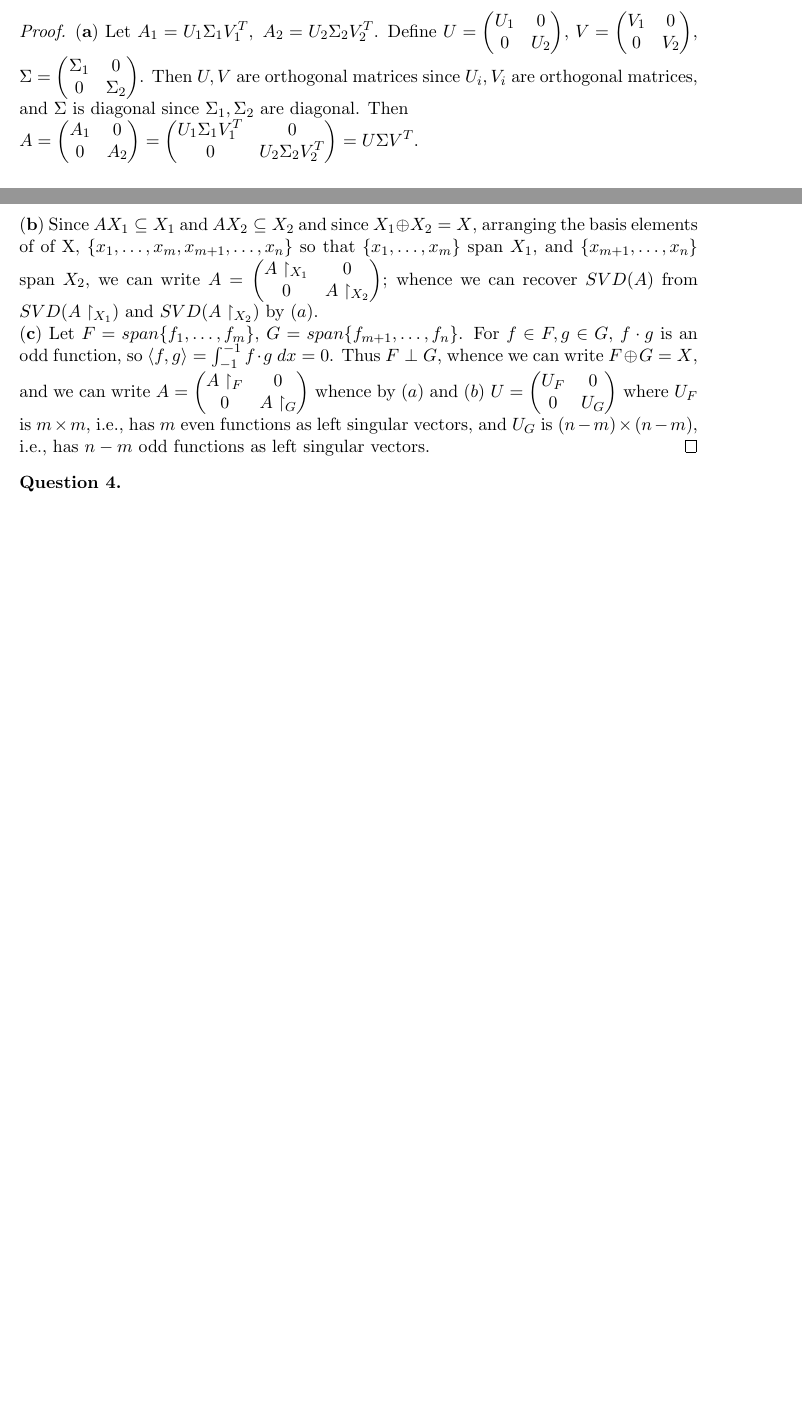
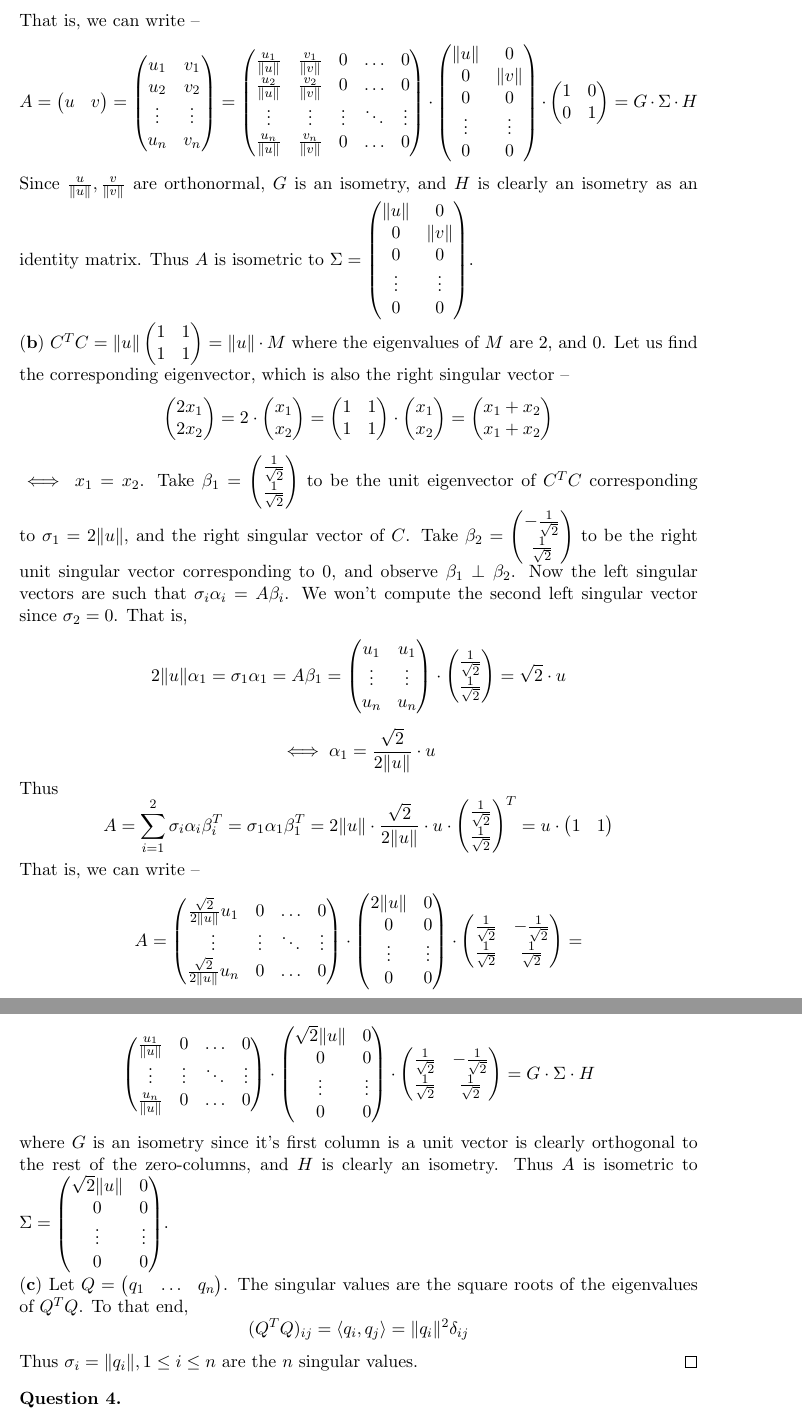
Before and after one commit to dansok/Mathematics, a LaTeX problem sheet (linear-algebra-2/hw9.tex): two parts of pages 1 and 2 of 3 before the commit and two parts of pages 3 and 4 of 5 after it, joined at a grey line, cut at the place of the change, the shorter picture padded with empty space. Compiled offline with pdfLaTeX.

Commit message:
Update hw9.tex

```diff
--- a/linear-algebra-2/hw9.tex
+++ b/linear-algebra-2/hw9.tex
@@ -78,16 +86,3 @@ That is, $v_2 \in N_{A_3}$.
 \begin{question}[3]
 \end{question}
 \begin{proof}
-$\mathbf{(a)}$ Let $A_1 = U_1 \Sigma_1 V_1^T,\ A_2 = U_2 \Sigma_2 V_2^T$. Define $U = \begin{pmatrix}
-U_1 & 0 \\
-0 & U_2
-\end{pmatrix}$, $V = \begin{pmatrix}
-V_1 & 0 \\
-0 & V_2
-\end{pmatrix}$, $\Sigma = \begin{pmatrix}
-\Sigma_1 & 0 \\
-0 & \Sigma_2
-\end{pmatrix}$. Then $U, V$ are orthogonal matrices since $U_i, V_i$ are orthogonal matrices, and $\Sigma$ is diagonal since $\Sigma_1, \Sigma_2$ are diagonal. Then
-\\$A = \begin{pmatrix}
-A_1 & 0 \\
-0 & A_2
@@ -94,18 +118,114 @@ A_1 & 0 \\
+That is, we can write --
+$$A = \begin{pmatrix}
+u & v
 \end{pmatrix} = \begin{pmatrix}
-U_1 \Sigma_1 V_1^T & 0 \\
-0 & U_2 \Sigma_2 V_2^T
-\end{pmatrix} = U \Sigma V^T$.
-\\$\mathbf{(b)}$ Since $AX_1 \subseteq X_1$ and $AX_2 \subseteq X_2$ and since $X_1 \oplus X_2 = X$, arranging the basis elements of of X, $\{x_1, \ldots, x_m, x_{m+1}, \ldots, x_n\}$ so that $\{x_1, \ldots, x_m\}$ span $X_1$, and $\{x_{m+1}, \ldots, x_n\}$ span $X_2$, we can write $A = \begin{pmatrix}
-A \restriction_{X_1} & 0 \\
-0 & A \restriction_{X_2}
-\end{pmatrix}$; whence we can recover $SVD(A)$ from $SVD(A \restriction_{X_1})$ and $SVD(A \restriction_{X_2})$ by $(a)$.
-\\$\mathbf{(c)}$ Let $F = span \{f_1, \ldots, f_m\}$, $G = span \{f_{m+1}, \ldots, f_n\}$. For $f \in F, g \in G$, $f \cdot g$ is an odd function, so $\langle f, g \rangle = \int_{-1}^{-1} f \cdot g\ dx = 0$. Thus $F \perp G$, whence we can write $F \oplus G = X$, and we can write $A = \begin{pmatrix}
-A \restriction_F & 0 \\
-0 & A \restriction_G
-\end{pmatrix}$ whence by $(a)$ and $(b)$ $U = \begin{pmatrix}
-U_F & 0 \\
-0 & U_G
-\end{pmatrix}$ where $U_F$ is $m \times m$, i.e., has $m$ even functions as left singular vectors, and $U_G$ is $(n-m) \times (n-m)$, i.e., has $n-m$ odd functions as left singular vectors.
+u_1 & v_1 \\
+u_2 & v_2 \\
+\vdots & \vdots \\
+u_n & v_n \\
+\end{pmatrix} = \begin{pmatrix}
+\frac{u_1}{\|u\|} & \frac{v_1}{\|v\|} & 0 & \ldots & 0 \\
+\frac{u_2}{\|u\|} & \frac{v_2}{\|v\|} & 0 & \ldots & 0 \\
+\vdots & \vdots & \vdots & \ddots & \vdots \\
+\frac{u_n}{\|u\|} & \frac{v_n}{\|v\|} & 0 & \ldots & 0 \\
+\end{pmatrix} \cdot  \begin{pmatrix}
+\|u\| & 0 \\
+0 & \|v\| \\
+0 & 0 \\
+\vdots & \vdots \\
+0 & 0
+\end{pmatrix} \cdot \begin{pmatrix}
+1 & 0 \\
+0 & 1
+\end{pmatrix} = G \cdot \Sigma \cdot H$$
+Since $\frac{u}{\|u\|}, \frac{v}{\|v\|}$ are orthonormal, $G$ is an isometry, and $H$ is clearly an isometry as an identity matrix. Thus $A$ is isometric to $\Sigma = \begin{pmatrix}
+\|u\| & 0 \\
+0 & \|v\| \\
+0 & 0 \\
+\vdots & \vdots \\
+0 & 0
+\end{pmatrix}$.
+\\$\mathbf{(b)}$ $C^TC = \|u\| \begin{pmatrix}
+1 & 1 \\
+1 & 1
+\end{pmatrix} = \|u\| \cdot M$ where the eigenvalues of $M$ are $2$, and $0$. Let us find the corresponding eigenvector, which is also the right singular vector --
+$$\begin{pmatrix}
+2x_1 \\
+2x_2
+\end{pmatrix} = 2 \cdot \begin{pmatrix}
+x_1 \\
+x_2
+\end{pmatrix} = \begin{pmatrix}
+1 & 1 \\
+1 & 1
+\end{pmatrix} \cdot \begin{pmatrix}
+x_1 \\
+x_2
+\end{pmatrix} = \begin{pmatrix}
+x_1 + x_2\\
+x_1 + x_2
+\end{pmatrix}$$
+$\iff x_1 = x_2$. Take $\beta_1 = \begin{pmatrix}
+\frac{1}{\sqrt{2}} \\
+\frac{1}{\sqrt{2}}
+\end{pmatrix}$ to be the unit eigenvector of $C^TC$ corresponding to $\sigma_1 = 2\|u\|$, and the right singular vector of $C$. Take $\beta_2 = \begin{pmatrix}
+-\frac{1}{\sqrt{2}} \\
+\frac{1}{\sqrt{2}}
+\end{pmatrix}$ to be the right unit singular vector corresponding to $0$, and observe $\beta_1 \perp \beta_2$.
+Now the left singular vectors are such that $\sigma_i \alpha_i = A \beta_i$. We won't compute the second left singular vector since $\sigma_2 = 0$. That is,
+$$2 \|u\| \alpha_1 = \sigma_1 \alpha_1 = A \beta_1 = \begin{pmatrix}
+u_1 & u_1 \\
+\vdots & \vdots \\
+u_n & u_n
+\end{pmatrix} \cdot \begin{pmatrix}
+\frac{1}{\sqrt{2}} \\
+\frac{1}{\sqrt{2}}
+\end{pmatrix} = \sqrt{2} \cdot u$$
+$$\iff \alpha_1 = \dfrac{\sqrt{2}}{2\|u\|} \cdot u$$
+Thus
+$$A = \sum_{i=1}^2 \sigma_i \alpha_i \beta_i^T = \sigma_1 \alpha_1 \beta_1^T = 2\|u\| \cdot \dfrac{\sqrt{2}}{2 \|u\|} \cdot u \cdot \begin{pmatrix}
+\frac{1}{\sqrt{2}} \\
+\frac{1}{\sqrt{2}}
+\end{pmatrix}^T = u \cdot \begin{pmatrix}
+1 & 1
+\end{pmatrix} $$
+That is, we can write --
+$$A = \begin{pmatrix}
+\frac{\sqrt{2}}{2 \|u\|} u_1 & 0 & \ldots & 0 \\
+\vdots & \vdots & \ddots & \vdots \\
+\frac{\sqrt{2}}{2 \|u\|} u_n & 0 & \ldots & 0
+\end{pmatrix} \cdot \begin{pmatrix}
+2\|u\| & 0 \\
+0 & 0 \\
+\vdots & \vdots \\
+0 & 0
+\end{pmatrix} \cdot \begin{pmatrix}
+\frac{1}{\sqrt{2}} & -\frac{1}{\sqrt{2}} \\
+\frac{1}{\sqrt{2}} & \frac{1}{\sqrt{2}}
+\end{pmatrix} =$$ $$\begin{pmatrix}
+\frac{u_1}{\|u\|} & 0 & \ldots & 0 \\
+\vdots & \vdots & \ddots & \vdots \\
+\frac{u_n}{\|u\|} & 0 & \ldots & 0
+\end{pmatrix} \cdot \begin{pmatrix}
+\sqrt{2}\|u\| & 0 \\
+0 & 0 \\
+\vdots & \vdots \\
+0 & 0
+\end{pmatrix} \cdot \begin{pmatrix}
+\frac{1}{\sqrt{2}} & -\frac{1}{\sqrt{2}} \\
+\frac{1}{\sqrt{2}} & \frac{1}{\sqrt{2}}
+\end{pmatrix} = G \cdot \Sigma \cdot H$$
+where $G$ is an isometry since it's first column is a unit vector is clearly orthogonal to the rest of the zero-columns, and $H$ is clearly an isometry. Thus $A$ is isometric to $\Sigma = \begin{pmatrix}
+\sqrt{2}\|u\| & 0 \\
+0 & 0 \\
+\vdots & \vdots \\
+0 & 0
+\end{pmatrix}$.
+\\$\mathbf{(c)}$ Let $Q = \begin{pmatrix}
+q_1 & \ldots & q_n
+\end{pmatrix} $. The singular values are the square roots of the eigenvalues of $Q^TQ$. To that end,
+$$(Q^TQ)_{ij} = \langle q_i, q_j \rangle = \|q_i\|^2 \delta_{ij}$$
+Thus $\sigma_i = \|q_i\|, 1 \le i \le n$ are the $n$ singular values.
 \end{proof}
 
 \begin{question}[4]
```
Also changed, not shown: linear-algebra-2/hw9.tex (67 more changed lines).
